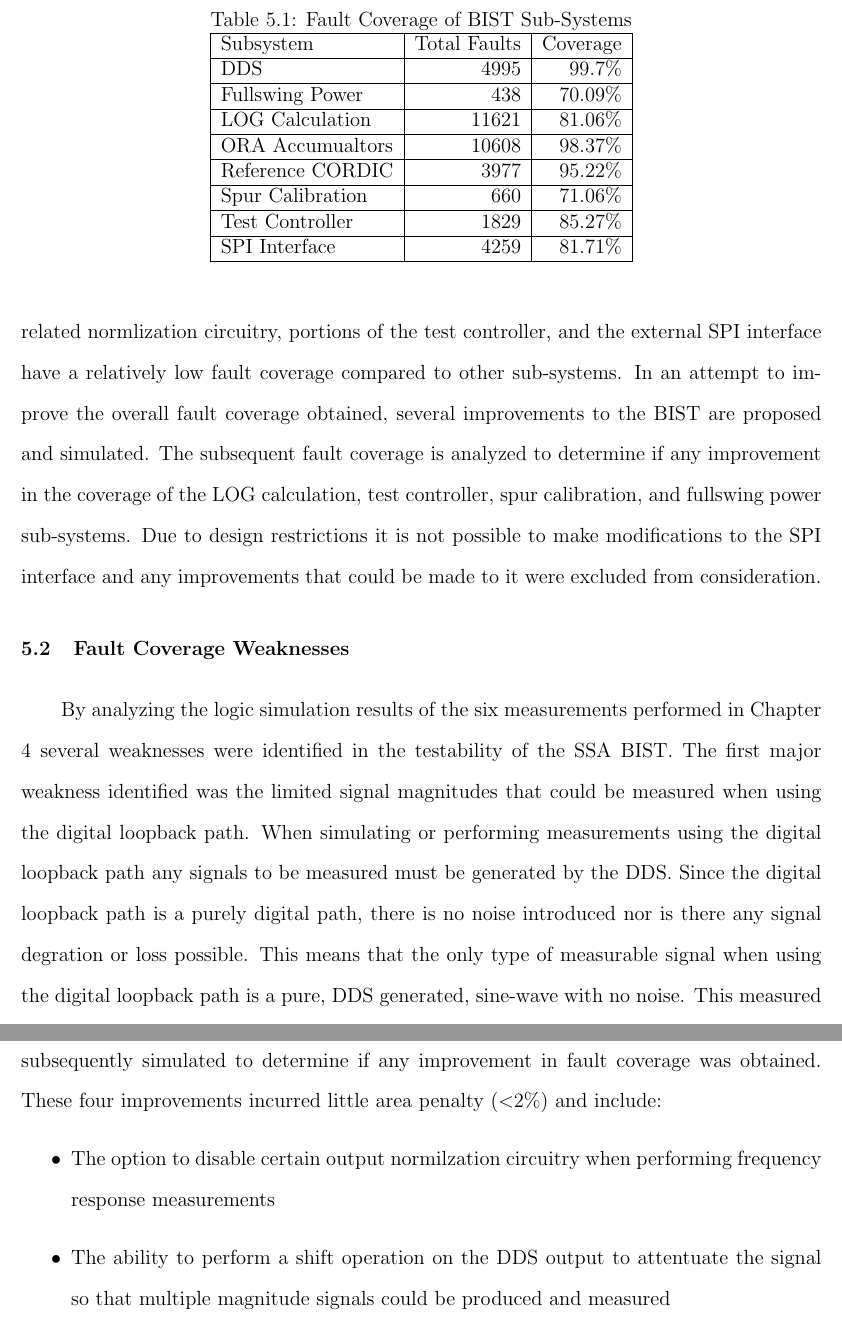
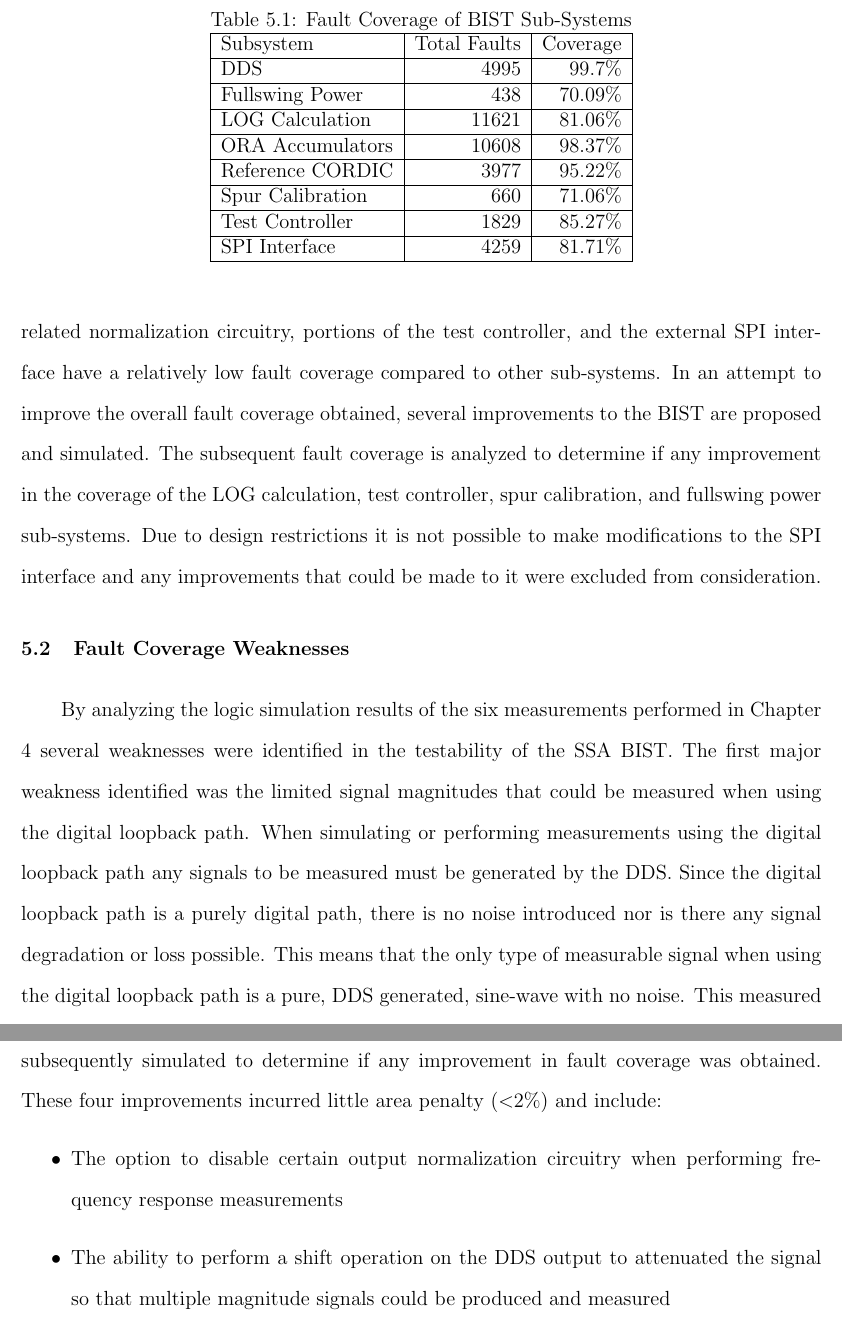
Before and after one commit to luscoma/AUThesis, a LaTeX thesis (Thesis.tex): two parts of pages 73 and 75 of 82, joined at a grey line, cut so that both start at the same text. Compiled offline with pdfLaTeX.

Commit message:
Ran spell check, fixed numerous mis-spellings

```diff
--- a/Thesis.tex
+++ b/Thesis.tex
@@ -941,7 +941,7 @@ By analyzing the faults which were detected and undetected by the fault simulati
       DDS & 4995 & 99.7\% \\ \hline
       Fullswing Power & 438 & 70.09\% \\ \hline
       LOG Calculation & 11621 & 81.06\% \\ \hline
-      ORA Accumualtors & 10608 & 98.37\% \\ \hline
+      ORA Accumulators & 10608 & 98.37\% \\ \hline
       Reference CORDIC & 3977 & 95.22\% \\ \hline
       Spur Calibration & 660 & 71.06\% \\ \hline
       Test Controller & 1829 & 85.27\% \\ \hline
@@ -950,10 +950,10 @@ By analyzing the faults which were detected and undetected by the fault simulati
     \end{tabular}
   \end{center}
 \end{table}
-The high fault coverage of these sub-systems is not particularly suprising as each is extensively exercised every time a measurement is performed.  Unfortunately several of the other sub-systems are not as easily testable.  Particularly the calculation circuitry, some related normlization circuitry, portions of the test controller, and the external SPI interface have a relatively low fault coverage compared to other sub-systems.  In an attempt to improve the overall fault coverage obtained, several improvements to the BIST are proposed and simulated.  The subsequent fault coverage is analyzed to determine if any improvement in the coverage of the LOG calculation, test controller, spur calibration, and fullswing power sub-systems.  Due to design restrictions it is not possible to make modifications to the SPI interface and any improvements that could be made to it were excluded from consideration.
+The high fault coverage of these sub-systems is not particularly surprising as each is extensively exercised every time a measurement is performed.  Unfortunately several of the other sub-systems are not as easily testable.  Particularly the calculation circuitry, some related normalization circuitry, portions of the test controller, and the external SPI interface have a relatively low fault coverage compared to other sub-systems.  In an attempt to improve the overall fault coverage obtained, several improvements to the BIST are proposed and simulated.  The subsequent fault coverage is analyzed to determine if any improvement in the coverage of the LOG calculation, test controller, spur calibration, and fullswing power sub-systems.  Due to design restrictions it is not possible to make modifications to the SPI interface and any improvements that could be made to it were excluded from consideration.
 
 \section{Fault Coverage Weaknesses}
-By analyzing the logic simulation results of the six measurements performed in Chapter 4 several weaknesses were identified in the testability of the SSA BIST.  The first major weakness identified was the limited signal magnitudes that could be measured when using the digital loopback path.  When simulating or performing measurements using the digital loopback path any signals to be measured must be generated by the DDS.  Since the digital loopback path is a purely digital path, there is no noise introduced nor is there any signal degration or loss possible.  This means that the only type of measurable signal when using the digital loopback path is a pure, DDS generated, sine-wave with no noise.  This measured signal can only be one possible magnitude: the maximum possible power (full-swing power) of the signal generated by the DDS.  When performing a frequency response measurement this limits the resulting values calculated by the BIST to either zero when no signal is present or the full-swing power when a signal is present at the measured frequency.  This limits the bits exercised in the calculation circuitry as well as the fullswing power and spur calibration circuitry.
+By analyzing the logic simulation results of the six measurements performed in Chapter 4 several weaknesses were identified in the testability of the SSA BIST.  The first major weakness identified was the limited signal magnitudes that could be measured when using the digital loopback path.  When simulating or performing measurements using the digital loopback path any signals to be measured must be generated by the DDS.  Since the digital loopback path is a purely digital path, there is no noise introduced nor is there any signal degradation or loss possible.  This means that the only type of measurable signal when using the digital loopback path is a pure, DDS generated, sine-wave with no noise.  This measured signal can only be one possible magnitude: the maximum possible power (full-swing power) of the signal generated by the DDS.  When performing a frequency response measurement this limits the resulting values calculated by the BIST to either zero when no signal is present or the full-swing power when a signal is present at the measured frequency.  This limits the bits exercised in the calculation circuitry as well as the fullswing power and spur calibration circuitry.
 
 A second major weakness identified is also rooted in the pure digital nature of the digital loopback path.  As stated previously the digital loopback path introduces no noise or signal degradation; consequently, it has perfect linearity and SNR.  This is an issue when performing linearity or SNR measurements as it limits the values that are calculated by the calculation circuitry subsequently lowering the maximum fault coverage achievable.
 
@@ -964,8 +964,8 @@ An additional measurement option that is difficult to observe is the samples reg
 \section{SSA BIST Improvements}
 To address these issues, four main improvements to the SSA BIST were suggested and subsequently simulated to determine if any improvement in fault coverage was obtained.  These four improvements incurred little area penalty (\textless 2\%) and include:
 \begin{itemize}
-  \item The option to disable certain output normilzation circuitry when performing frequency response measurements
-  \item The ability to perform a shift operation on the DDS output to attentuate the signal so that multiple magnitude signals could be produced and measured
+  \item The option to disable certain output normalization circuitry when performing frequency response measurements
+  \item The ability to perform a shift operation on the DDS output to attenuated the signal so that multiple magnitude signals could be produced and measured
   \item The ability to purposely clip the DDS output within the digital loopback path introducing harmonics that can be measured in linearity tests
   \item Allow the testing of the preset circuitry by forcing any preset measurement to be performed using the digital loopback path
   \item Allow the samples register to be read out via the BIST SPI interface
```
Also changed, not shown: Thesis.tex (16 more changed lines).
